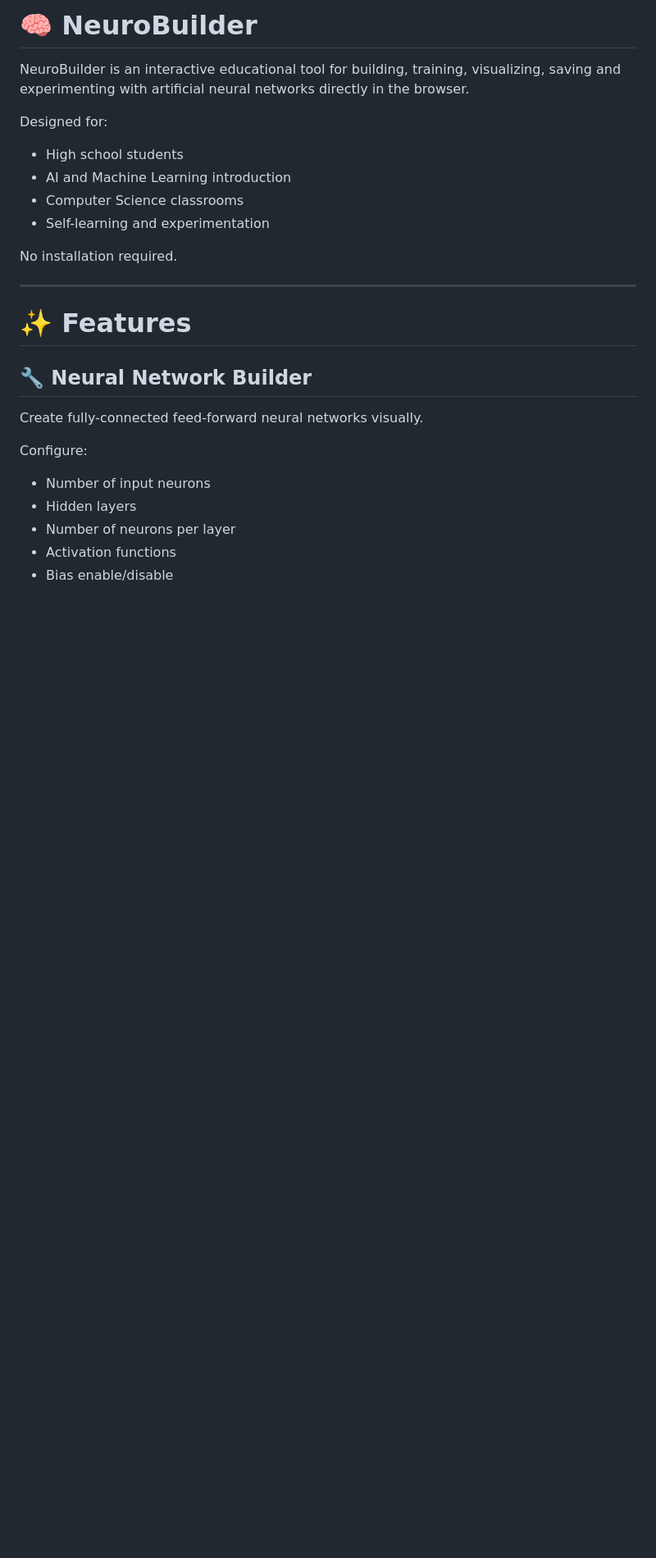
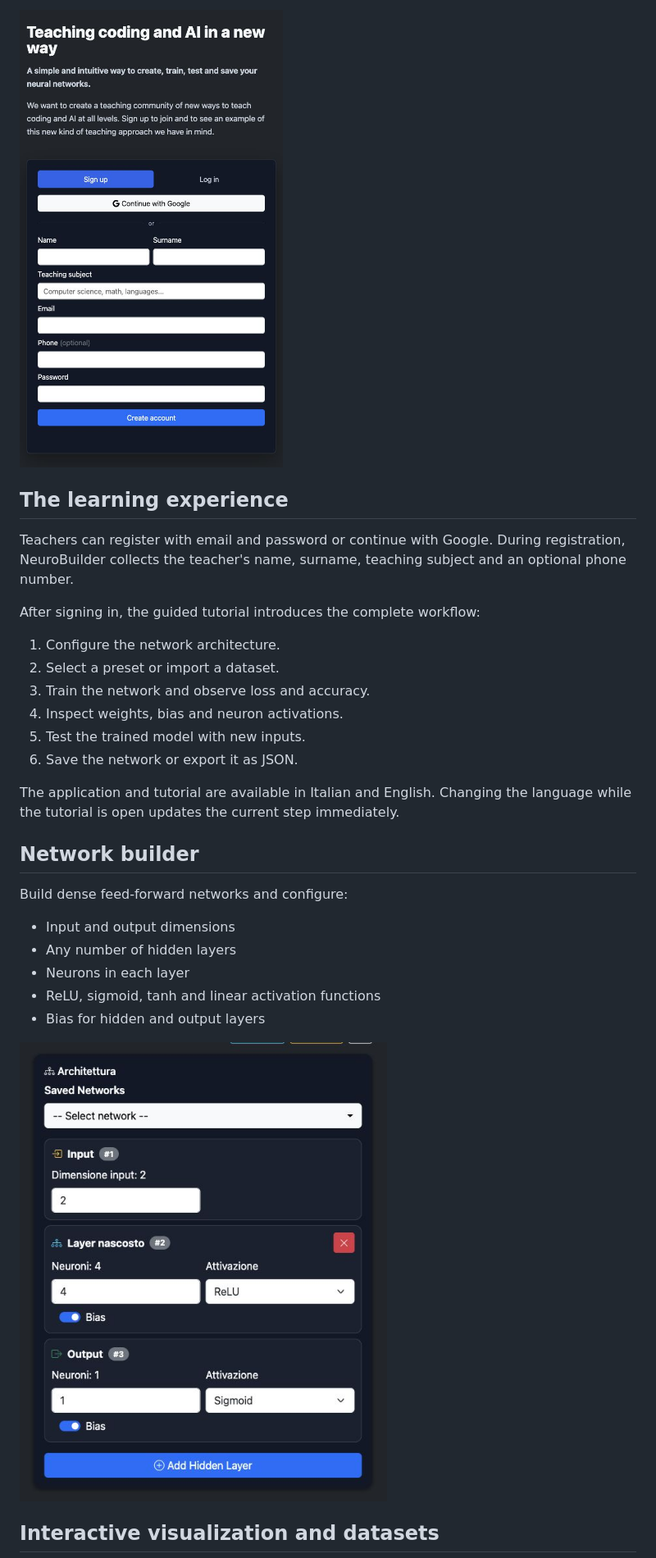
Before and after one commit to micheleminno/neural-network-playground, a Markdown page: README.md, the part around the change printed below. Shown: that part at 82% size. Drawn GitHub-style; pictures changed too: docs/screenshots/architecture.jpg (added), docs/screenshots/landing.jpg (added); blank space fills up the shorter version.

```diff
--- a/README.md
+++ b/README.md
@@ -8,30 +10,35 @@ https://micheleminno.github.io/neural-network-playground/
 
-# 🧠 NeuroBuilder
+![NeuroBuilder landing page](docs/screenshots/landing.jpg)
 
-NeuroBuilder is an interactive educational tool for building, training, visualizing, saving and experimenting with artificial neural networks directly in the browser.
+## The learning experience
 
-Designed for:
+Teachers can register with email and password or continue with Google. During
+registration, NeuroBuilder collects the teacher's name, surname, teaching
+subject and an optional phone number.
 
-- High school students
-- AI and Machine Learning introduction
-- Computer Science classrooms
-- Self-learning and experimentation
+After signing in, the guided tutorial introduces the complete workflow:
 
-No installation required.
+1. Configure the network architecture.
+2. Select a preset or import a dataset.
+3. Train the network and observe loss and accuracy.
+4. Inspect weights, bias and neuron activations.
+5. Test the trained model with new inputs.
+6. Save the network or export it as JSON.
 
----
+The application and tutorial are available in Italian and English. Changing
+the language while the tutorial is open updates the current step immediately.
 
-# ✨ Features
+## Network builder
 
-## 🔧 Neural Network Builder
+Build dense feed-forward networks and configure:
 
-Create fully-connected feed-forward neural networks visually.
+- Input and output dimensions
+- Any number of hidden layers
+- Neurons in each layer
+- ReLU, sigmoid, tanh and linear activation functions
+- Bias for hidden and output layers
 
-Configure:
+![Network architecture controls](docs/screenshots/architecture.jpg)
 
-- Number of input neurons
-- Hidden layers
-- Number of neurons per layer
-- Activation functions
-- Bias enable/disable
+## Interactive visualization and datasets
 
```
Also changed, not shown: other parts of README.md (+68 -155 lines), docs/screenshots/files-json.jpg (added), docs/screenshots/full-app.jpg (added), docs/screenshots/network-dataset.jpg (added), docs/screenshots/training-prediction.jpg (added).
